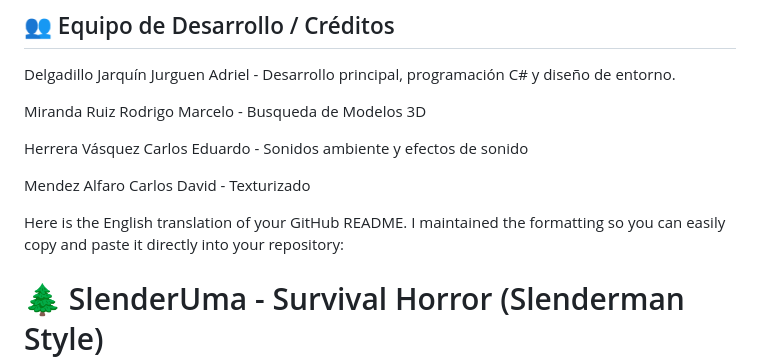
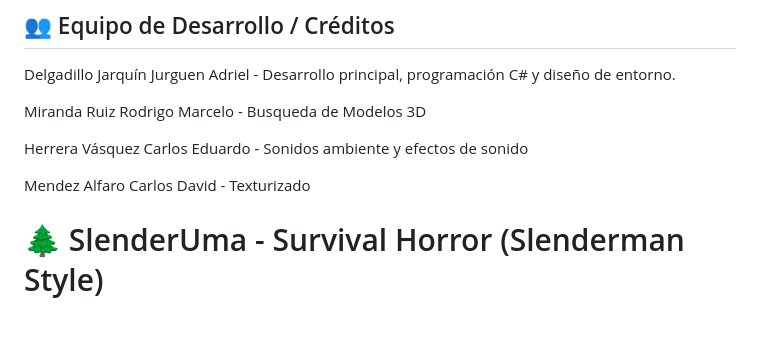
Before and after one commit to Jurguen101/Proyecto-Programaci-n-Gr-fica-2026, a Markdown page: README.md, the part around the change. Rendered like a GitHub page; blank space fills up the shorter version.

Commit message:
Remove English translation from README
Removed English translation section from README.

```diff
--- a/README.md
+++ b/README.md
@@ -36,7 +36,6 @@ Herrera Vásquez Carlos Eduardo - Sonidos ambiente y efectos de sonido
 Mendez Alfaro Carlos David - Texturizado
 
 
-Here is the English translation of your GitHub README. I maintained the formatting so you can easily copy and paste it directly into your repository:
 
 # 🌲 SlenderUma - Survival Horror (Slenderman Style)
 
```
